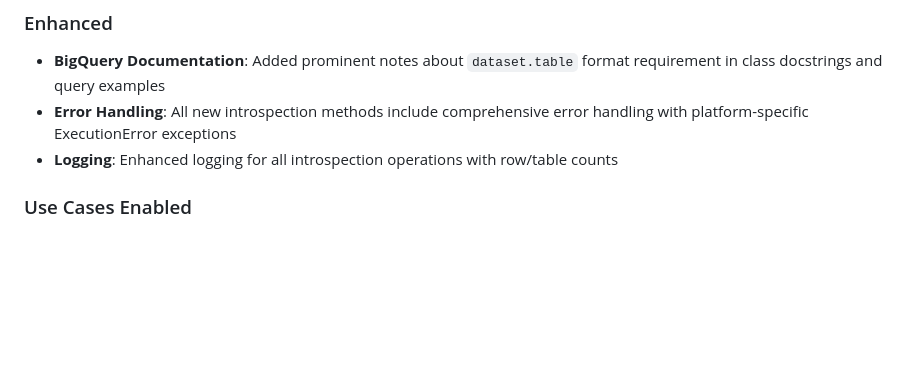
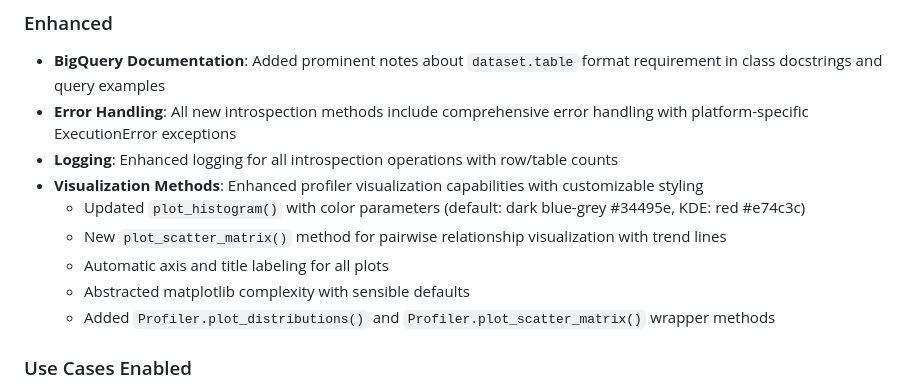
Before and after one commit to datateamsix/schema-mapper, a Markdown page: CHANGELOG.md, the part around the change. Drawn GitHub-style; blank space fills up the shorter version.

```diff
--- a/CHANGELOG.md
+++ b/CHANGELOG.md
@@ -34,6 +34,12 @@ and this project adheres to [Semantic Versioning](https://semver.org/spec/v2.0.0
 - **BigQuery Documentation**: Added prominent notes about `dataset.table` format requirement in class docstrings and query examples
 - **Error Handling**: All new introspection methods include comprehensive error handling with platform-specific ExecutionError exceptions
 - **Logging**: Enhanced logging for all introspection operations with row/table counts
+- **Visualization Methods**: Enhanced profiler visualization capabilities with customizable styling
+  - Updated `plot_histogram()` with color parameters (default: dark blue-grey #34495e, KDE: red #e74c3c)
+  - New `plot_scatter_matrix()` method for pairwise relationship visualization with trend lines
+  - Automatic axis and title labeling for all plots
+  - Abstracted matplotlib complexity with sensible defaults
+  - Added `Profiler.plot_distributions()` and `Profiler.plot_scatter_matrix()` wrapper methods
 
 ### Use Cases Enabled
 - Query databases and immediately get DataFrames for analysis
```
Also changed, not shown: RELEASE_NOTES_v1.3.0.md (+34 -0 lines).
